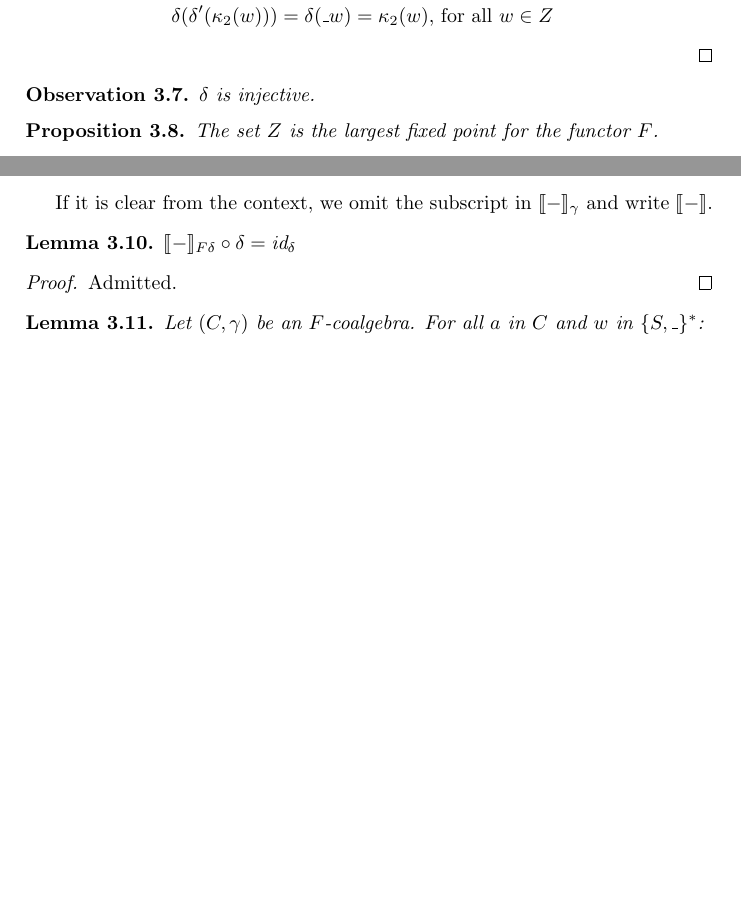
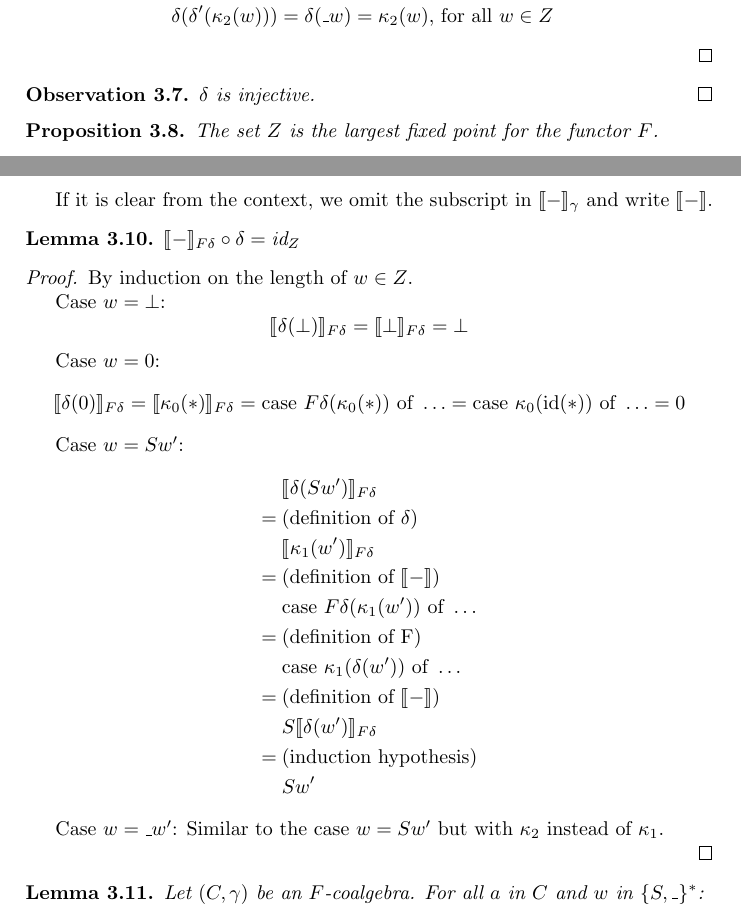
Before and after one commit to mklinik/radboud, a LaTeX document (research-seminar-IMC028/klinik2012ResearchSeminar.tex): two parts of pages 3 and 4 of 7 before the commit and two parts of pages 3 and 4 of 8 after it, joined at a grey line, cut so that both start at the same text, the shorter picture padded with empty space. Compiled offline with pdfLaTeX.

Commit message:
proof that semanticsFd o delta = id

```diff
--- a/research-seminar-IMC028/klinik2012ResearchSeminar.tex
+++ b/research-seminar-IMC028/klinik2012ResearchSeminar.tex
@@ -211,7 +211,7 @@ These equations hold.
 \end{proof}
 
 \begin{obsNuFCoalgebraIsInjective}
-$\delta$ is injective.
+$\delta$ is injective. \qed
 \end{obsNuFCoalgebraIsInjective}
 
 \begin{thmDomNuFisFinal}
@@ -303,12 +303,50 @@ $\semantics{-}_{\gamma}$ and write $\semantics{-}$.
 \begin{lemSemanticAfterDeltaIsIdentity}
 \label{lemSemanticAfterDeltaIsIdentity}
 
-$\semantics{-}_{F\delta} \circ \delta = \text{id}_{\delta}$
+$\semantics{-}_{F\delta} \circ \delta = \text{id}_{Z}$
 
 \end{lemSemanticAfterDeltaIsIdentity}
 
+\newcommand{\semanticsFd}[1]{\semantics{#1}_{F\delta}}
+
 \begin{proof}
-Admitted.
+
+By induction on the length of $w \in Z$.
+
+Case $w = \bot$:
+\begin{equation*}
+\semanticsFd{\delta(\bot)}
+  = \semanticsFd{\bot}
+  = \bot
+\end{equation*}
+
+Case $w = 0$:
+\begin{equation*}
+\semanticsFd{\delta(0)}
+  = \semanticsFd{\kappa_0(*)}
+  = \text{case } F\delta(\kappa_0(*)) \text{ of } \ldots
+  = \text{case } \kappa_0(\text{id}(*)) \text{ of } \ldots
+  = 0
+\end{equation*}
+
+Case $w = Sw'$:
+\begin{IEEEeqnarray*}{r.l}
+   & \semanticsFd{\delta(Sw')} \\
+ = & \text{(definition of $\delta$)} \\
+   & \semanticsFd{\kappa_1(w')} \\
+ = & \text{(definition of $\semantics{-}$)} \\
+   & \text{case } F\delta(\kappa_1(w')) \text{ of } \ldots \\
+ = & \text{(definition of F)} \\
+   & \text{case } \kappa_1(\delta(w')) \text{ of } \ldots \\
+ = & \text{(definition of $\semantics{-}$)} \\
+   & S\semanticsFd{\delta(w')} \\
+ = & \text{(induction hypothesis)} \\
+   & Sw'
+\end{IEEEeqnarray*}
+
+Case $w = \_w'$: Similar to the case $w = Sw'$ but with $\kappa_2$ instead of
+$\kappa_1$.
+
 \end{proof}
 
 
```
